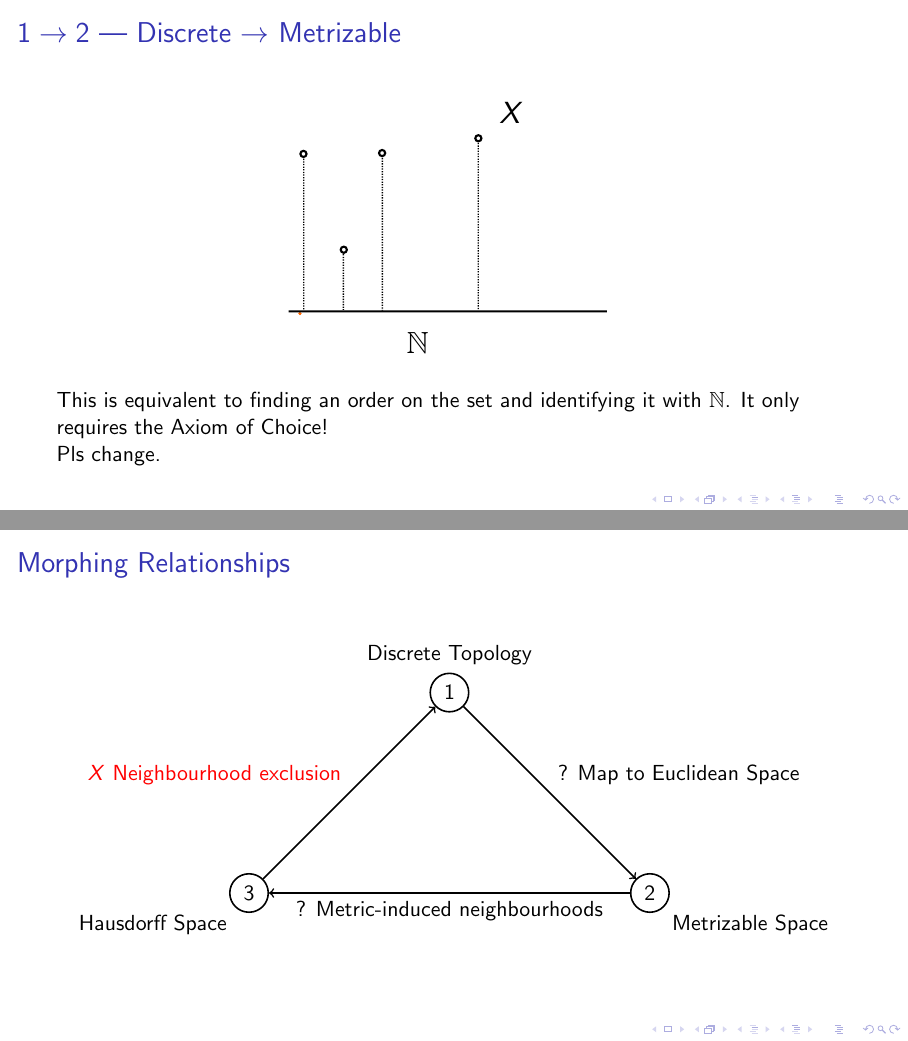
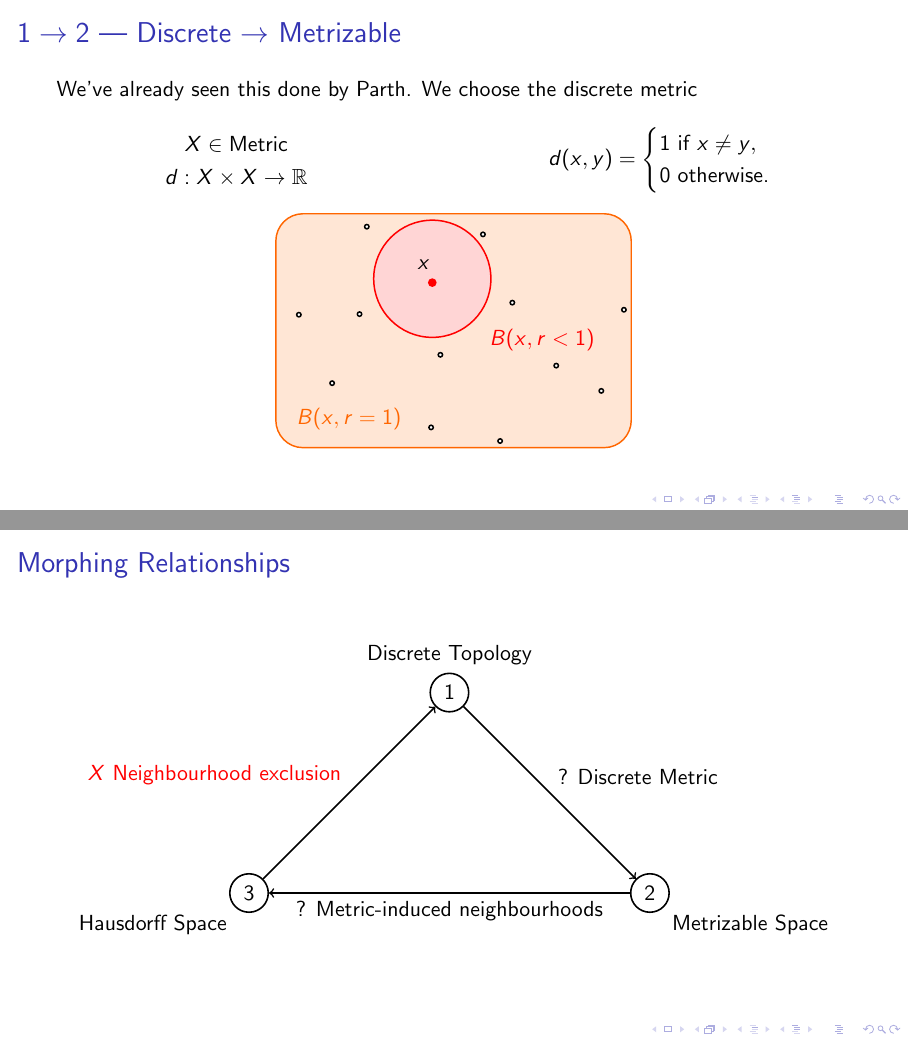
Before and after one commit to sankalpgambhir/diffgeo-project, LaTeX slides (main.tex, which reads macro.tex, ques/q34-15.tex, ques/q34-16.tex): pages 36 and 50 of 64, joined at a grey line. Compiled offline with pdfLaTeX.

Commit message:
3.4 15-16 General rework

```diff
--- a/macro.tex
+++ b/macro.tex
@@ -42,7 +42,7 @@
 % actual macros
 \newcommand{\reals}{\ensuremath{\mathbb{R}}}
 \newcommand{\naturals}{\ensuremath{\mathbb{N}}}
-\newcommand{\topx}{\ensuremath{X~}}
+\newcommand{\topx}{\ensuremath{X}}
 \newcommand{\catTop}{\textsf{Top}}
 \newcommand{\Lagr}{\mathcal{L}} \newcommand{\olsi}[1]{\,\overline{\!{#1}}}
 \newcommand{\cat}[1]{\,\textsf{#1}} \newcommand{\bijec}{ \xrightarrow{\cong}}
--- a/ques/q34-15.tex
+++ b/ques/q34-15.tex
@@ -34,15 +34,34 @@
     \frametitle{\(1 \rightarrow 2\) --- Discrete \(\rightarrow\) Metrizable}
 
     % discrete space
-    \begin{figure}
-        \scalebox{1.4}{\input{fig/sankalp/metrizable.pdf_tex}}
-    \end{figure}
+    % \begin{figure}
+    %     \scalebox{1.4}{\input{fig/sankalp/metrizable.pdf_tex}}
+    % \end{figure}
+
+    We've already seen this done by Parth. We choose the discrete metric
+
+    \begin{columns}
+        \begin{column}{0.5\textwidth}
+            \begin{gather*}
+                \topx \in \textsf{Metric}\\
+                d : \topx \times \topx \to \reals
+            \end{gather*}
+        \end{column}
+        \begin{column}{0.5\textwidth}
+            \begin{gather*}
+                d(x, y) = \begin{cases}
+                    1 \text{ if } x \not = y,\\
+                    0 \text{ otherwise.}
+                \end{cases}
+            \end{gather*}
+        \end{column}
+    \end{columns}
 
     \pause
-    This is equivalent to finding an order on the set and identifying it with
-    \naturals. It only requires the Axiom of Choice!
 
-    Pls change.
+    \begin{figure}
+        \scalebox{1}{\input{fig/sankalp/discrete.pdf_tex}}
+    \end{figure}
 
 \end{frame}
 
@@ -110,7 +129,7 @@
 
         % \pause
 
-        \draw[->] (1) -- node[midway, above right] {\(\checkmark\) Map to Euclidean Space} (2);
+        \draw[->] (1) -- node[midway, above right] {\(\checkmark\) Discrete Metric} (2);
         \draw[->] (2) -- node[midway, below] {\(\checkmark\) Metric-induced neighbourhoods} (3);
         \draw[->] (3) -- node[midway, above left] {\(\checkmark\) Neighbourhood exclusion} (1);
 
--- a/ques/q34-16.tex
+++ b/ques/q34-16.tex
@@ -26,7 +26,7 @@
 
         % \pause
 
-        \draw[->] (1) -- node[midway, above right] {? Map to Euclidean Space} (2);
+        \draw[->] (1) -- node[midway, above right] {? Discrete Metric} (2);
         \draw[->] (2) -- node[midway, below] {? Metric-induced neighbourhoods} (3);
         \draw[->] (3) -- node[midway, above left] {\textcolor{red}{\(X\) Neighbourhood exclusion}} (1);
 
```
Also changed, not shown: fig/sankalp/discrete.pdf (added), fig/sankalp/discrete.pdf_tex (added), fig/sankalp/discrete.svg (added), main.pdf, ques/q34-15.tex (16 more changed lines), ques/q34-16.tex (33 more changed lines).
